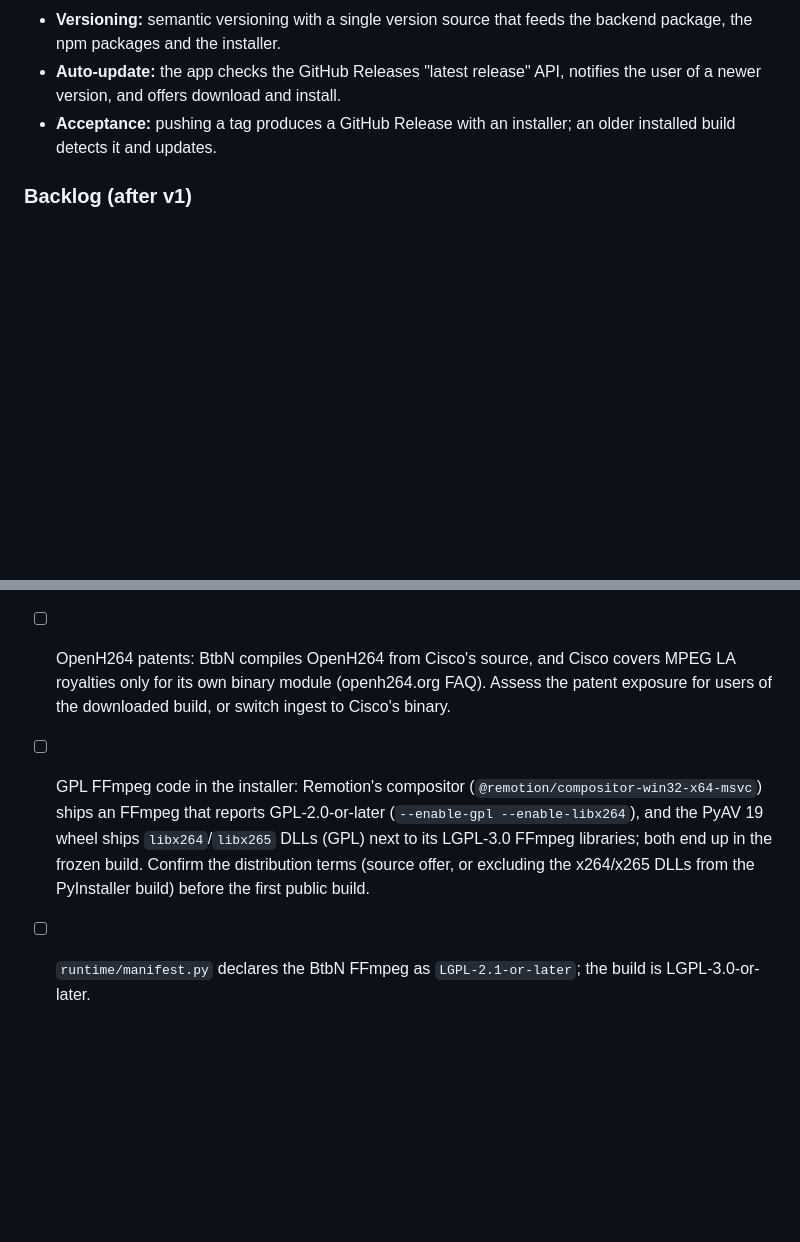
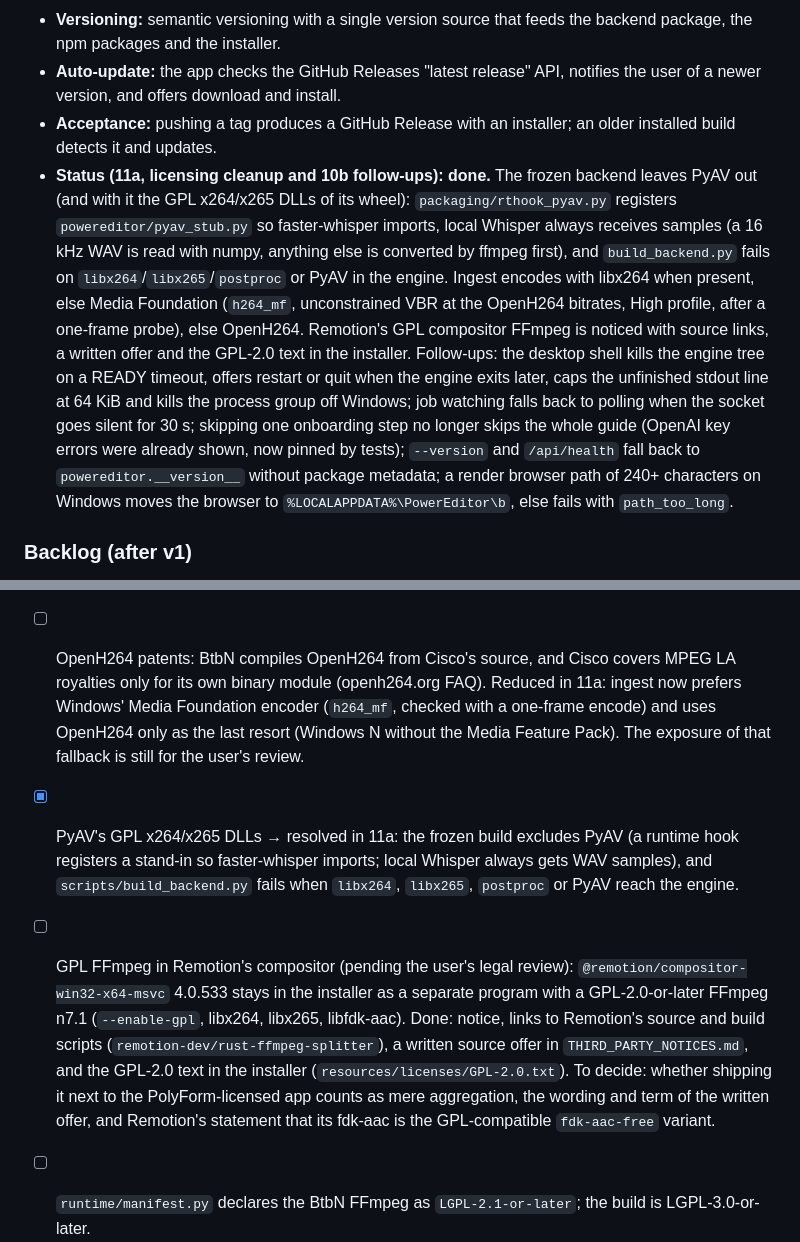
Before and after one commit to nikolmedo/PowerEditor, a Markdown page: PLAN.md, 2 parts joined by grey strips. GitHub-like rendering; blank space fills up the shorter version.

```diff
--- a/PLAN.md
+++ b/PLAN.md
@@ -586,6 +586,7 @@ Design ideas from [HyperFrames](https://github.com/heygen-com/hyperframes) (Apac
 - **Versioning:** semantic versioning with a single version source that feeds the backend package, the npm packages and the installer.
 - **Auto-update:** the app checks the GitHub Releases "latest release" API, notifies the user of a newer version, and offers download and install.
 - **Acceptance:** pushing a tag produces a GitHub Release with an installer; an older installed build detects it and updates.
+- **Status (11a, licensing cleanup and 10b follow-ups): done.** The frozen backend leaves PyAV out (and with it the GPL x264/x265 DLLs of its wheel): `packaging/rthook_pyav.py` registers `powereditor/pyav_stub.py` so faster-whisper imports, local Whisper always receives samples (a 16 kHz WAV is read with numpy, anything else is converted by ffmpeg first), and `build_backend.py` fails on `libx264`/`libx265`/`postproc` or PyAV in the engine. Ingest encodes with libx264 when present, else Media Foundation (`h264_mf`, unconstrained VBR at the OpenH264 bitrates, High profile, after a one-frame probe), else OpenH264. Remotion's GPL compositor FFmpeg is noticed with source links, a written offer and the GPL-2.0 text in the installer. Follow-ups: the desktop shell kills the engine tree on a READY timeout, offers restart or quit when the engine exits later, caps the unfinished stdout line at 64 KiB and kills the process group off Windows; job watching falls back to polling when the socket goes silent for 30 s; skipping one onboarding step no longer skips the whole guide (OpenAI key errors were already shown, now pinned by tests); `--version` and `/api/health` fall back to `powereditor.__version__` without package metadata; a render browser path of 240+ characters on Windows moves the browser to `%LOCALAPPDATA%\PowerEditor\b`, else fails with `path_too_long`.
 
 ### Backlog (after v1)
 
@@ -610,7 +611,8 @@ Design ideas from [HyperFrames](https://github.com/heygen-com/hyperframes) (Apac
 - [ ] Proxy playback in the browser (served with range requests).
 - [x] Remotion license for public distribution → users at companies with more than 3 people need a Remotion company license; stated in the README and `THIRD_PARTY_NOTICES.md`.
 - [x] FFmpeg build licensing for distribution → first-run download of a pinned LGPL build (BtbN `win64-lgpl`, LGPL-3.0-or-later since BtbN configures it with `--enable-version3`); no libx264, so ingest uses OpenH264. Notices are in `THIRD_PARTY_NOTICES.md`.
-- [ ] OpenH264 patents: BtbN compiles OpenH264 from Cisco's source, and Cisco covers MPEG LA royalties only for its own binary module (openh264.org FAQ). Assess the patent exposure for users of the downloaded build, or switch ingest to Cisco's binary.
-- [ ] GPL FFmpeg code in the installer: Remotion's compositor (`@remotion/compositor-win32-x64-msvc`) ships an FFmpeg that reports GPL-2.0-or-later (`--enable-gpl --enable-libx264`), and the PyAV 19 wheel ships `libx264`/`libx265` DLLs (GPL) next to its LGPL-3.0 FFmpeg libraries; both end up in the frozen build. Confirm the distribution terms (source offer, or excluding the x264/x265 DLLs from the PyInstaller build) before the first public build.
+- [ ] OpenH264 patents: BtbN compiles OpenH264 from Cisco's source, and Cisco covers MPEG LA royalties only for its own binary module (openh264.org FAQ). Reduced in 11a: ingest now prefers Windows' Media Foundation encoder (`h264_mf`, checked with a one-frame encode) and uses OpenH264 only as the last resort (Windows N without the Media Feature Pack). The exposure of that fallback is still for the user's review.
+- [x] PyAV's GPL x264/x265 DLLs → resolved in 11a: the frozen build excludes PyAV (a runtime hook registers a stand-in so faster-whisper imports; local Whisper always gets WAV samples), and `scripts/build_backend.py` fails when `libx264`, `libx265`, `postproc` or PyAV reach the engine.
+- [ ] GPL FFmpeg in Remotion's compositor (pending the user's legal review): `@remotion/compositor-win32-x64-msvc` 4.0.533 stays in the installer as a separate program with a GPL-2.0-or-later FFmpeg n7.1 (`--enable-gpl`, libx264, libx265, libfdk-aac). Done: notice, links to Remotion's source and build scripts (`remotion-dev/rust-ffmpeg-splitter`), a written source offer in `THIRD_PARTY_NOTICES.md`, and the GPL-2.0 text in the installer (`resources/licenses/GPL-2.0.txt`). To decide: whether shipping it next to the PolyForm-licensed app counts as mere aggregation, the wording and term of the written offer, and Remotion's statement that its fdk-aac is the GPL-compatible `fdk-aac-free` variant.
 - [ ] `runtime/manifest.py` declares the BtbN FFmpeg as `LGPL-2.1-or-later`; the build is LGPL-3.0-or-later.
 - [ ] Terms of use and output stability of local CLI clients (Phase 4).
```
Also changed, not shown: README.md (+6 -4 lines).
